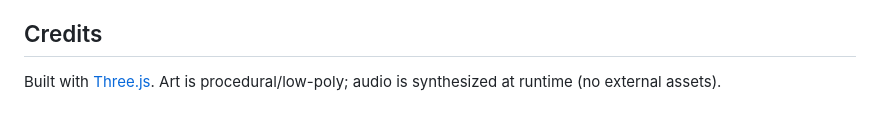
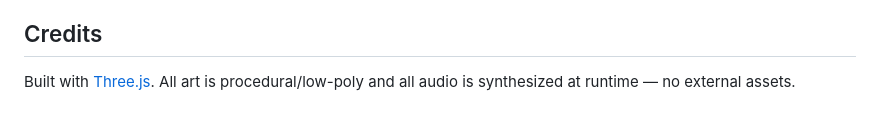
Before and after one commit to jmoore6364/SpacePirates, a Markdown page: README.md, the part around one of its changes. Rendered like a GitHub page.

```diff
--- a/README.md
+++ b/README.md
@@ -94,5 +162,5 @@ optional — see `docs/PACKAGING.md`.
 
 ## Credits
 
-Built with [Three.js](https://threejs.org/). Art is procedural/low-poly; audio is
-synthesized at runtime (no external assets).
+Built with [Three.js](https://threejs.org/). All art is procedural/low-poly and all
+audio is synthesized at runtime — no external assets.
```
Also changed, not shown: other parts of README.md (+107 -39 lines).
